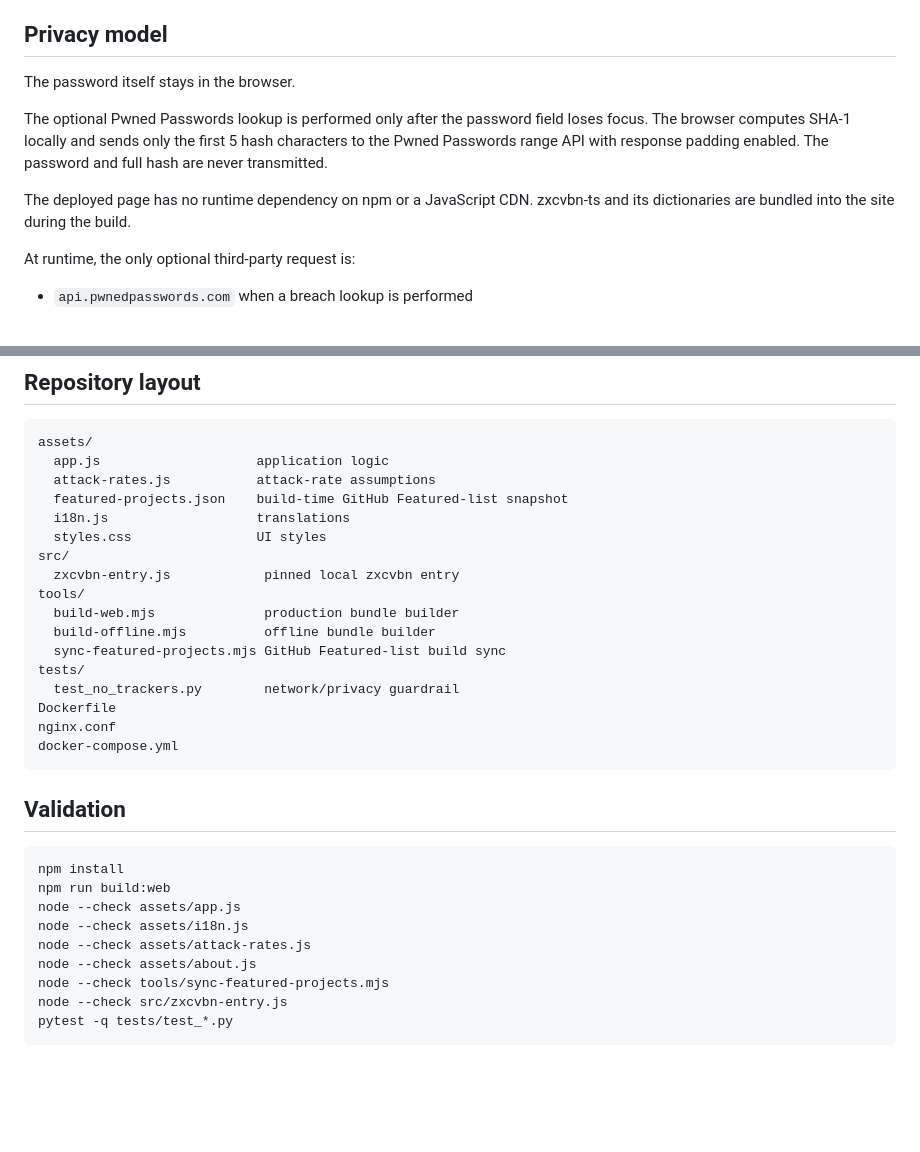
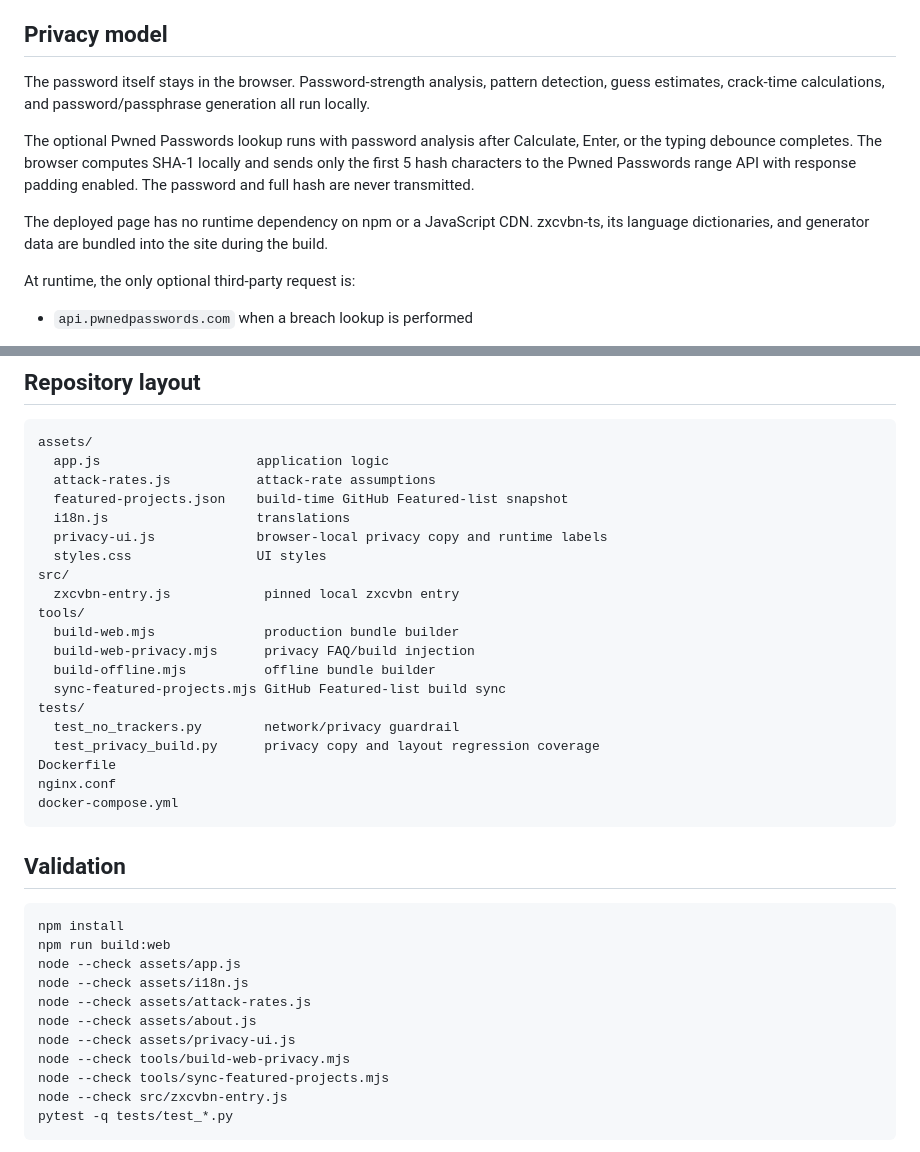
Before and after one commit to dwightmulcahy/password-lab, a Markdown page: README.md, 2 parts joined by grey strips. GitHub-like rendering; blank space fills up the shorter version.

Commit message:
docs: update browser privacy behavior

```diff
--- a/README.md
+++ b/README.md
@@ -21,11 +21,11 @@ A browser-based password-strength and attack-scenario estimator built around zxc
 
 ## Privacy model
 
-The password itself stays in the browser.
+The password itself stays in the browser. Password-strength analysis, pattern detection, guess estimates, crack-time calculations, and password/passphrase generation all run locally.
 
-The optional Pwned Passwords lookup is performed only after the password field loses focus. The browser computes SHA-1 locally and sends only the first 5 hash characters to the Pwned Passwords range API with response padding enabled. The password and full hash are never transmitted.
+The optional Pwned Passwords lookup runs with password analysis after Calculate, Enter, or the typing debounce completes. The browser computes SHA-1 locally and sends only the first 5 hash characters to the Pwned Passwords range API with response padding enabled. The password and full hash are never transmitted.
 
-The deployed page has no runtime dependency on npm or a JavaScript CDN. zxcvbn-ts and its dictionaries are bundled into the site during the build.
+The deployed page has no runtime dependency on npm or a JavaScript CDN. zxcvbn-ts, its language dictionaries, and generator data are bundled into the site during the build.
 
 At runtime, the only optional third-party request is:
 
@@ -102,15 +102,18 @@ assets/
   attack-rates.js           attack-rate assumptions
   featured-projects.json    build-time GitHub Featured-list snapshot
   i18n.js                   translations
+  privacy-ui.js             browser-local privacy copy and runtime labels
   styles.css                UI styles
 src/
   zxcvbn-entry.js            pinned local zxcvbn entry
 tools/
   build-web.mjs              production bundle builder
+  build-web-privacy.mjs      privacy FAQ/build injection
   build-offline.mjs          offline bundle builder
   sync-featured-projects.mjs GitHub Featured-list build sync
 tests/
   test_no_trackers.py        network/privacy guardrail
+  test_privacy_build.py      privacy copy and layout regression coverage
 Dockerfile
 nginx.conf
 docker-compose.yml
@@ -125,6 +128,8 @@ node --check assets/app.js
 node --check assets/i18n.js
 node --check assets/attack-rates.js
 node --check assets/about.js
+node --check assets/privacy-ui.js
+node --check tools/build-web-privacy.mjs
 node --check tools/sync-featured-projects.mjs
 node --check src/zxcvbn-entry.js
 pytest -q tests/test_*.py
```
